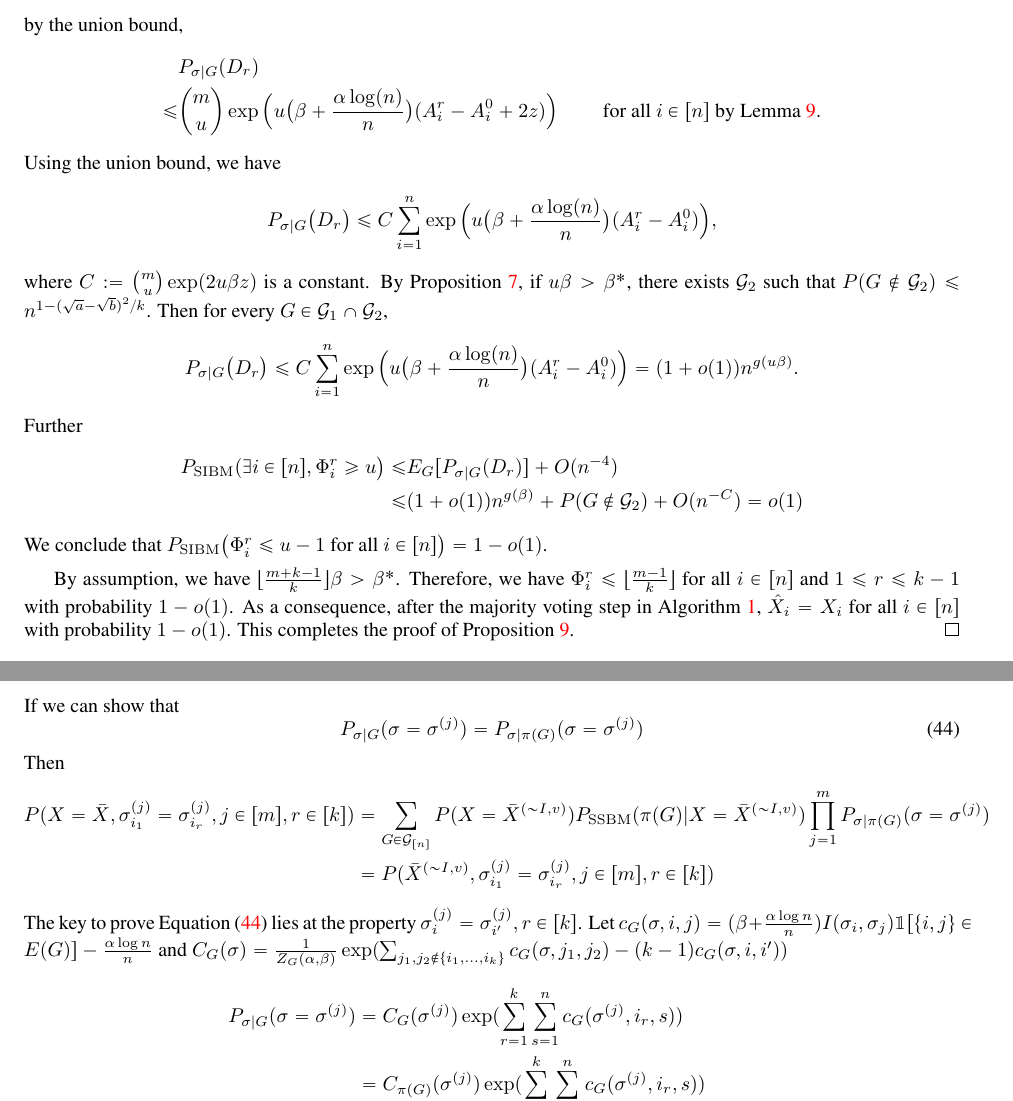
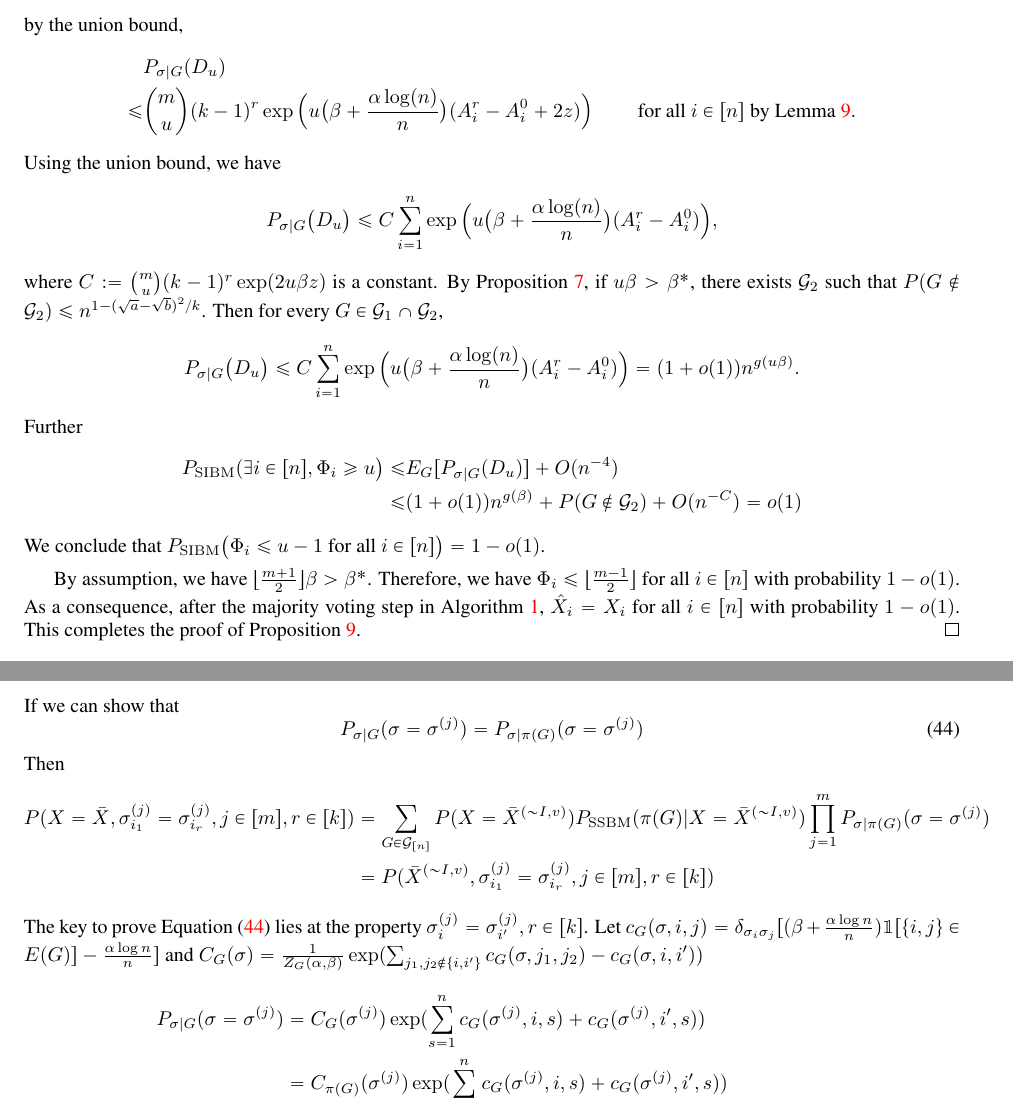
Before and after one commit to zhaofeng-shu33/SIBM, a LaTeX paper (extension.tex): two parts of pages 22 and 23 of 31, joined at a grey line, cut so that both start at the same text. Compiled offline with pdfLaTeX.

Commit message:
fix old proof

```diff
--- a/extension.tex
+++ b/extension.tex
@@ -1345,32 +1345,32 @@ $$
 $$
 by the union bound,
 \begin{align*}
-& P_{\sigma|G}(D_r) \\
-\le &  \binom{m}{u} \exp\Big(u\big(\beta+\frac{\alpha\log(n)}{n} \big) (A^r_i-A^0_i + 2z) \Big)
+& P_{\sigma|G}(D_u) \\
+\le &  \binom{m}{u}(k-1)^r \exp\Big(u\big(\beta+\frac{\alpha\log(n)}{n} \big) (A^r_i-A^0_i + 2z) \Big)
 \quad\quad\text{~for all~} i\in[n] \textrm{ by Lemma~\ref{lm:et}}.
 \end{align*}
 Using the union bound, we have
 $$
-P_{\sigma|G} \big(D_r\big) \le
+P_{\sigma|G} \big(D_u\big) \le
 C  \sum_{i=1}^n \exp\Big(u \big(\beta+\frac{\alpha\log(n)}{n} \big) (A^r_i-A^0_i ) \Big),
 $$
-where $C:=\binom{m}{u}\exp(2u\beta z)$ is a constant.
+where $C:=\binom{m}{u}(k-1)^r\exp(2u\beta z)$ is a constant.
 By Proposition \ref{prop:con}, if $u\beta>\beta^*$, there exists $\cG_2$ such that $P(G\not\in\cG_2) \leq n^{1-(\sqrt{a}-\sqrt{b})^2/k}$.
 Then for every $G\in\cG_1 \cap\cG_{2}$,
 $$
-P_{\sigma|G} \big(D_r\big) \le
+P_{\sigma|G} \big(D_u\big) \le
 C\sum_{i=1}^n \exp\Big(u \big(\beta+\frac{\alpha\log(n)}{n} \big) (A^r_i-A^0_i ) \Big) = (1+o(1))n^{g(u\beta)}.
 $$
 Further
 \begin{align*}
-P_{\SIBM}( \exists i \in [n], \Phi^r_i \ge u \big)
-\leq & E_G[P_{\sigma |G}(D_r)] + O(n^{-4}) \\
+P_{\SIBM}( \exists i \in [n], \Phi_i \ge u \big)
+\leq & E_G[P_{\sigma |G}(D_u)] + O(n^{-4}) \\
 \leq &  (1+o(1))n^{g(\beta)} + P(G \not\in \cG_2) + O(n^{-C}) = o(1)
 \end{align*}
-We conclude that $P_{\SIBM} \big(\Phi^r_i \le u-1 \text{~for all~} i\in[n] \big)=1-o(1)$.
-
-By assumption, we have $\lfloor \frac{m+k-1}{k} \rfloor \beta>\beta^\ast$.
-Therefore, we have $\Phi^r_i\le \lfloor \frac{m-1}{k} \rfloor$ for all $i\in[n]$ and $1\leq r\leq k-1$ with probability $1-o(1)$.
+We conclude that $P_{\SIBM} \big(\Phi_i \le u-1 \text{~for all~} i\in[n] \big)=1-o(1)$.
+
+By assumption, we have $\lfloor \frac{m+1}{2} \rfloor \beta>\beta^\ast$.
+Therefore, we have $\Phi_i\le \lfloor \frac{m-1}{2} \rfloor$ for all $i\in[n]$ with probability $1-o(1)$.
 As a consequence, after the majority voting step in Algorithm~\ref{alg:ez}, $\hat{X}_i=X_i$ for all $i\in[n]$ with probability $1-o(1)$. This completes the proof of Proposition~\ref{prop:nr}.
 \hfill\qed
 \section{Exact recovery is not solvable when $\lfloor \frac{m+1}{2} \rfloor \beta < \beta^\ast$}\label{sect:converse}
@@ -1414,13 +1414,13 @@ P_{\SSBM}(\pi(G)  | X = \bar{X}^{(\sim I,v)})\prod_{j=1}^m P_{\sigma | \pi(G)}(\
 \end{align*}
 The key to prove Equation \eqref{eq:sigmaEqual} lies at the property
 $\sigma^{(j)}_{i} = \sigma^{(j)}_{i'}, r\in [k]$.
-Let $c_G(\sigma, i,j) = (\beta + \frac{\alpha \log n}{n})I(\sigma_i,\sigma_j) \mathbbm{1}[\{i,j\}\in E(G)]  - \frac{\alpha \log n}{n}$
-and $C_G(\sigma) = \frac{1}{Z_G(\alpha, \beta)}\exp(\sum_{j_1, j_2 \not\in \{i_1, \dots, i_k\}} c_G(\sigma, j_1, j_2) - (k-1)c_G(\sigma, i,i'))$
-\begin{align*}
-P_{\sigma | G}(\sigma =\sigma^{(j)}) & = C_G(\sigma^{(j)})\exp(\sum_{r=1}^k\sum_{s=1}^n c_G(\sigma^{(j)}, i_r, s)) \\
-& = C_{\pi(G)}(\sigma^{(j)})\exp(\sum_{r=1}^k\sum_{s=1}^n c_G(\sigma^{(j)}, i_r, s) ) \\
-& = C_{\pi(G)}(\sigma^{(j)})\exp(\sum_{r=1}^k\sum_{s=1}^n c_{\pi(G)}(\sigma^{(j)}, \pi(i_r), s) ) \\
-& = C_{\pi(G)}(\sigma^{(j)})\exp(\sum_{r=1}^k\sum_{s=1}^n c_{\pi(G)}(\sigma^{(j)}, i_r, s) ) \\
+Let $c_G(\sigma, i,j) = \delta_{\sigma_i \sigma_j}[(\beta + \frac{\alpha \log n}{n})\mathbbm{1}[\{i,j\}\in E(G)]  - \frac{\alpha \log n}{n}]$
+and $C_G(\sigma) = \frac{1}{Z_G(\alpha, \beta)}\exp(\sum_{j_1, j_2 \not\in \{i,i'\}} c_G(\sigma, j_1, j_2) - c_G(\sigma, i, i'))$
+\begin{align*}
+P_{\sigma | G}(\sigma =\sigma^{(j)}) & = C_G(\sigma^{(j)})\exp(\sum_{s=1}^n c_G(\sigma^{(j)}, i, s) + c_G(\sigma^{(j)}, i', s)) \\
+& = C_{\pi(G)}(\sigma^{(j)})\exp(\sum_{s=1}^n c_G(\sigma^{(j)}, i, s) + c_G(\sigma^{(j)}, i', s) ) \\
+& = C_{\pi(G)}(\sigma^{(j)})\exp(\sum_{s=1}^n c_{\pi(G)}(\sigma^{(j)}, \pi(i), s) + c_{\pi(G)}(\sigma^{(j)}, \pi(i'), s)) \\
+& = C_{\pi(G)}(\sigma^{(j)})\exp(\sum_{s=1}^n c_{\pi(G)}(\sigma^{(j)}, i, s) + c_{\pi(G)}(\sigma^{(j)}, i', s)) \\
 & = P_{\sigma | \pi(G)}(\sigma =\sigma^{(j)})
 \end{align*}
 \end{proof}
```
Also changed, not shown: extension.tex (16 more changed lines).
